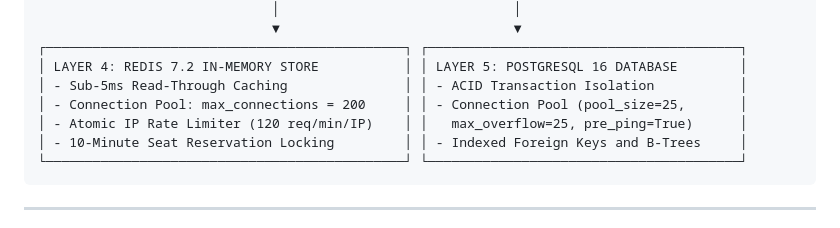
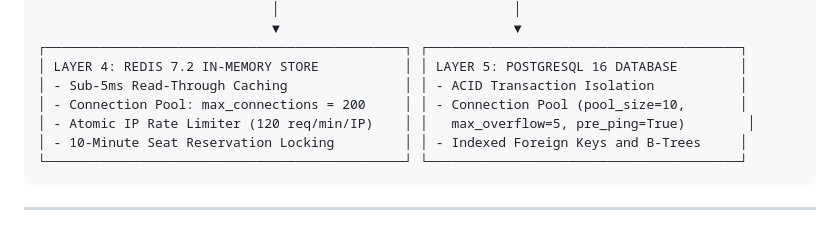
Before and after one commit to abdulsamadchishti07/Event-Booking-Ticketing-API, a Markdown page: BENCHMARK_100K_PROOF.md, the part around the change. Rendered like a GitHub page.

Commit message:
docs: align database connection pool sizing in architectural diagram

````diff
--- a/BENCHMARK_100K_PROOF.md
+++ b/BENCHMARK_100K_PROOF.md
@@ -178,8 +178,8 @@ The payment system integrates **Stripe PaymentIntents**, automated webhooks, cry
 ┌──────────────────────────────────────────────┐ ┌────────────────────────────────────────┐
 │ LAYER 4: REDIS 7.2 IN-MEMORY STORE           │ │ LAYER 5: POSTGRESQL 16 DATABASE        │
 │ - Sub-5ms Read-Through Caching               │ │ - ACID Transaction Isolation           │
-│ - Connection Pool: max_connections = 200     │ │ - Connection Pool (pool_size=25,       │
-│ - Atomic IP Rate Limiter (120 req/min/IP)    │ │   max_overflow=25, pre_ping=True)      │
+│ - Connection Pool: max_connections = 200     │ │ - Connection Pool (pool_size=10,       │
+│ - Atomic IP Rate Limiter (120 req/min/IP)    │ │   max_overflow=5, pre_ping=True)        │
 │ - 10-Minute Seat Reservation Locking         │ │ - Indexed Foreign Keys and B-Trees     │
 └──────────────────────────────────────────────┘ └────────────────────────────────────────┘
 ```
````
